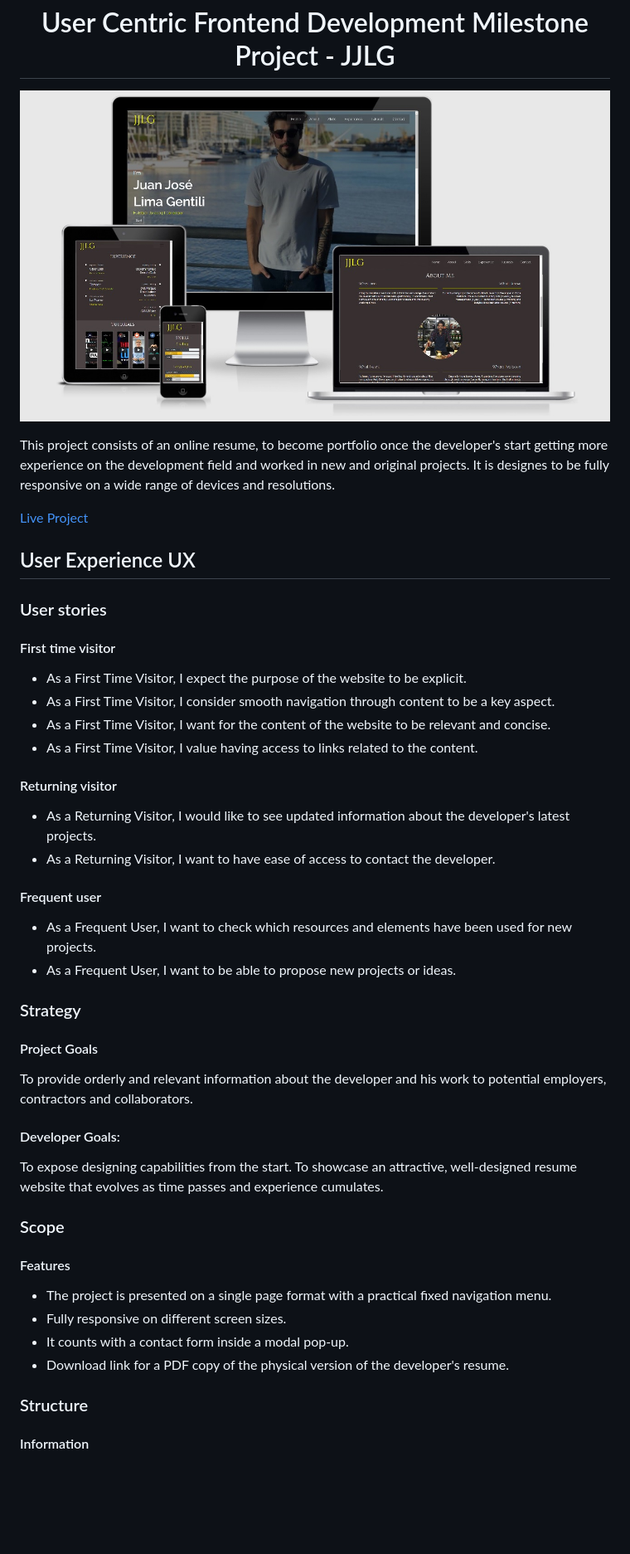
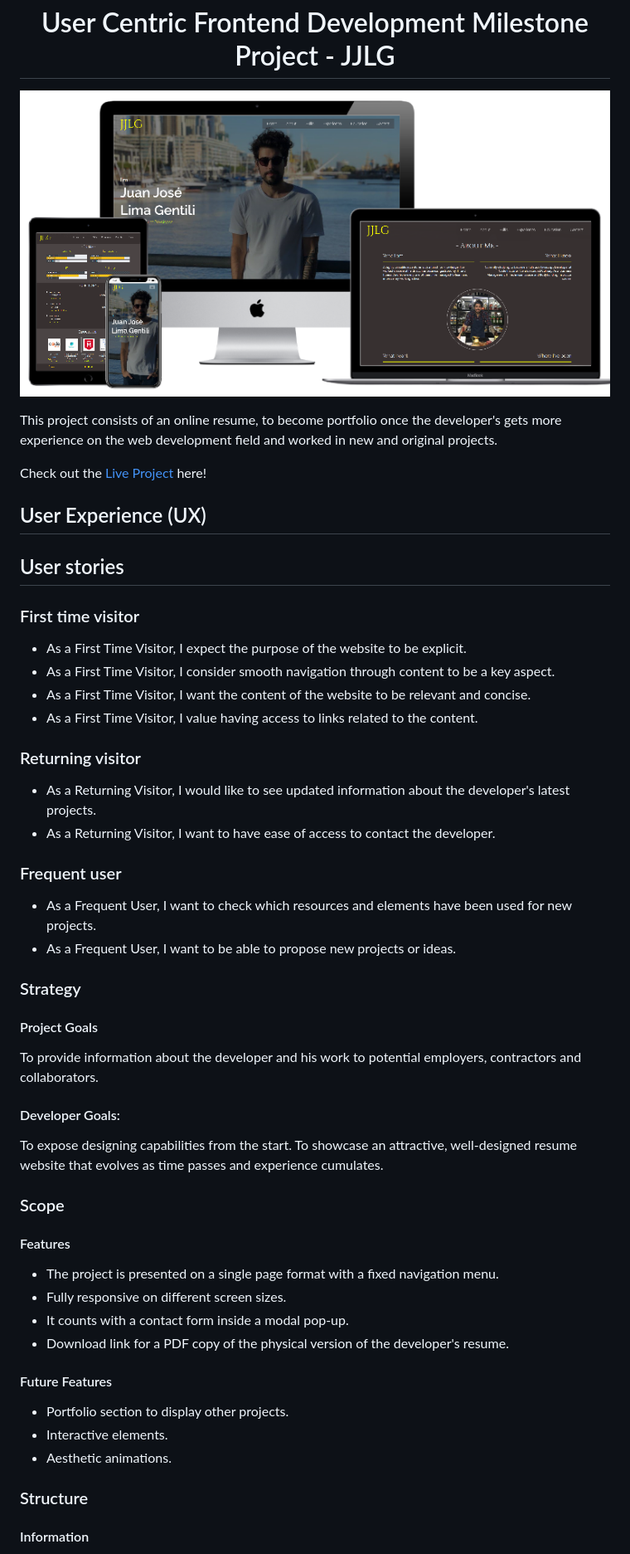
Before and after one commit to jjlg90/ms1-v2, a Markdown page: README.md, the part around the change printed below. Shown: that part at 83% size. Rendered like a GitHub page; pictures changed too: assets/images/responsive-design.jpg (deleted), assets/images/responsive-design.png (added); blank space fills up the shorter version.

```diff
--- a/README.md
+++ b/README.md
@@ -1,46 +1,50 @@
 <h1 align="center">User Centric Frontend Development Milestone Project - JJLG</h1>
 
-![responsive-design](/assets/images/responsive-design.jpg)
+![responsive-design](/assets/images/responsive-design.png)
 
-This project consists of an online resume, to become portfolio once the developer's start getting more experience on the development field and worked in new and original projects. It is designes to be fully responsive on a wide range of devices and resolutions.
+This project consists of an online resume, to become portfolio once the developer's gets more experience on the web development field and worked in new and original projects.
 
-[Live Project](https://jjlg90.github.io/ms1-v2/)
+Check out the [Live Project](https://jjlg90.github.io/ms1-v2/) here!
 
-## User Experience UX
+## User Experience (UX)
 
-### User stories
+## User stories
 
-#### First time visitor
+### First time visitor
 * As a First Time Visitor, I expect the purpose of the website to be explicit.
 * As a First Time Visitor, I consider smooth navigation through content to be a key aspect.
-* As a First Time Visitor, I want for the content of the website to be relevant and concise.
+* As a First Time Visitor, I want the content of the website to be relevant and concise.
 * As a First Time Visitor, I value having access to links related to the content.
 
-#### Returning visitor
+### Returning visitor
 * As a Returning Visitor, I would like to see updated information about the developer's latest projects.
 * As a Returning Visitor, I want to have ease of access to contact the developer.
 
-#### Frequent user
+### Frequent user
 * As a Frequent User, I want to check which resources and elements have been used for new projects.
 * As a Frequent User, I want to be able to propose new projects or ideas.
 
 
-### Strategy
+ ### Strategy
 
-#### Project Goals
-To provide orderly and relevant information about the developer and his work to potential employers, contractors and collaborators.
+ #### Project Goals
+ To provide information about the developer and his work to potential employers, contractors and collaborators.
 
-#### Developer Goals:
-To expose designing capabilities from the start. To showcase an attractive, well-designed resume website that evolves as time passes and experience cumulates.
+ #### Developer Goals:
+ To expose designing capabilities from the start. To showcase an attractive, well-designed resume website that evolves as time passes and experience cumulates.
 
 ### Scope
 
 #### Features
-* The project is presented on a single page format with a practical fixed navigation menu.
+* The project is presented on a single page format with a fixed navigation menu.
 * Fully responsive on different screen sizes.
 * It counts with a contact form inside a modal pop-up.
 * Download link for a PDF copy of the physical version of the developer's resume.
 
+#### Future Features
+* Portfolio section to display other projects.
+* Interactive elements.
+* Aesthetic animations.
 ### Structure
 
 #### Information
```
Also changed, not shown: other parts of README.md (+35 -42 lines), assets/images/w3c-check.jpg (added).
